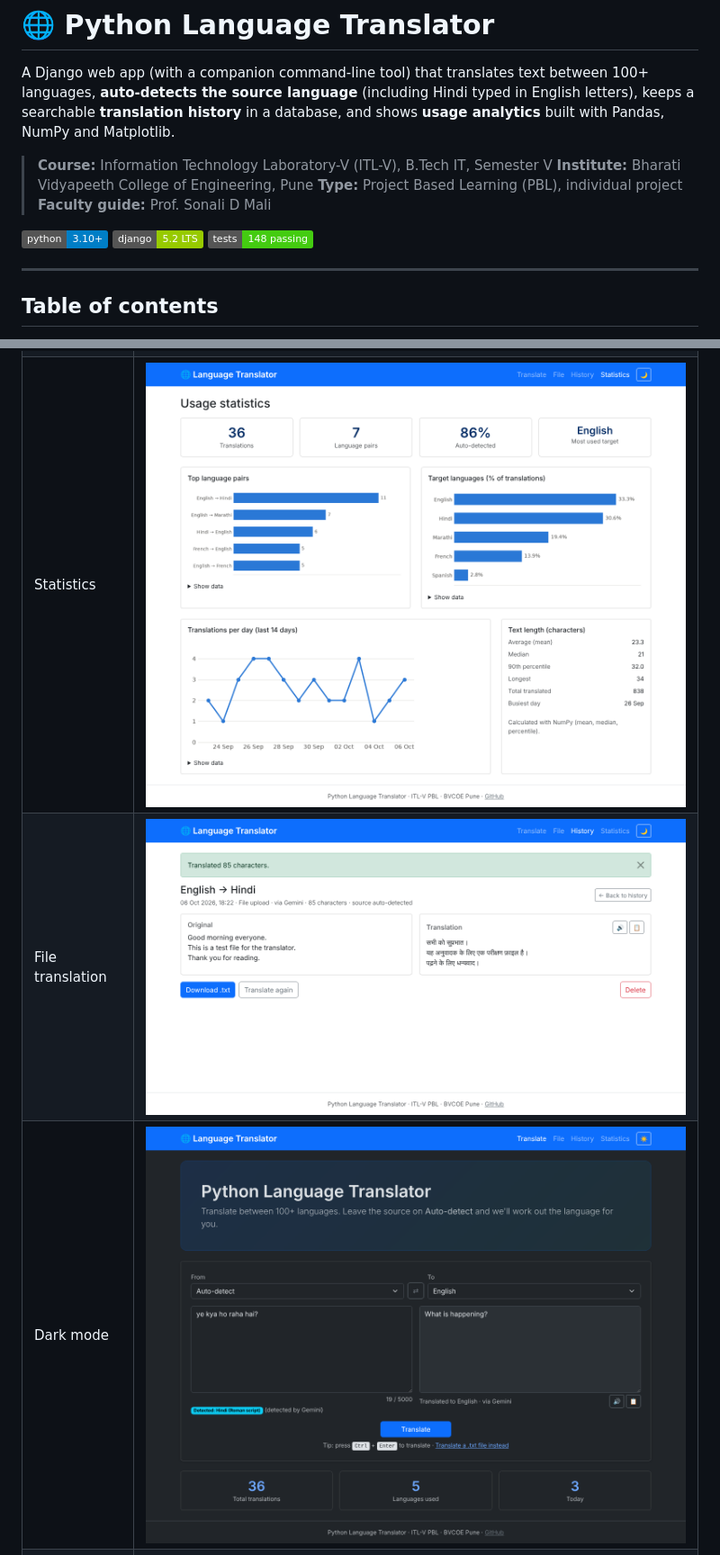
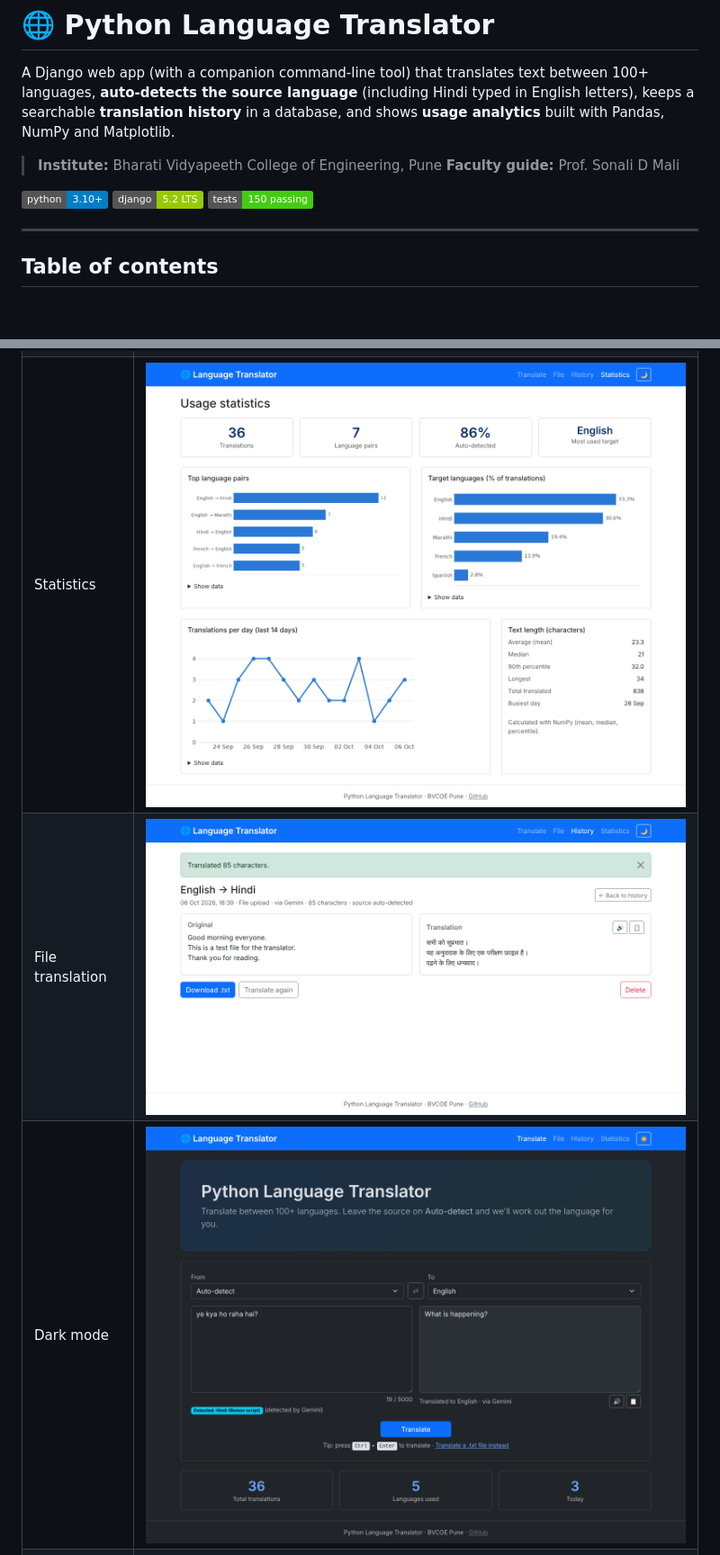
Before and after one commit to saksham7730/python-language-translator, a Markdown page: README.md, 2 parts joined by grey strips. Shown: that part at 90% size. GitHub-like rendering; pictures changed too: docs/screenshots/dark.png, docs/screenshots/file.png, docs/screenshots/stats.png; badges without logos; blank space fills up the shorter version.

Commit message:
docs: remove course references from README, footer, comments and screenshots

```diff
--- a/README.md
+++ b/README.md
@@ -2,14 +2,12 @@
 
 A Django web app (with a companion command-line tool) that translates text between 100+ languages, **auto-detects the source language** (including Hindi typed in English letters), keeps a searchable **translation history** in a database, and shows **usage analytics** built with Pandas, NumPy and Matplotlib.
 
-> **Course:** Information Technology Laboratory-V (ITL-V), B.Tech IT, Semester V
 > **Institute:** Bharati Vidyapeeth College of Engineering, Pune
-> **Type:** Project Based Learning (PBL), individual project
 > **Faculty guide:** Prof. Sonali D Mali
 
 ![Python](https://img.shields.io/badge/python-3.10%2B-blue)
 ![Django](https://img.shields.io/badge/django-5.2%20LTS-green)
-![Tests](https://img.shields.io/badge/tests-148%20passing-brightgreen)
+![Tests](https://img.shields.io/badge/tests-150%20passing-brightgreen)
 
 ---
 
```
Also changed, not shown: other parts of README.md (+14 -14 lines), docs/screenshots/history.png, docs/screenshots/translate.png, 4 other files.
